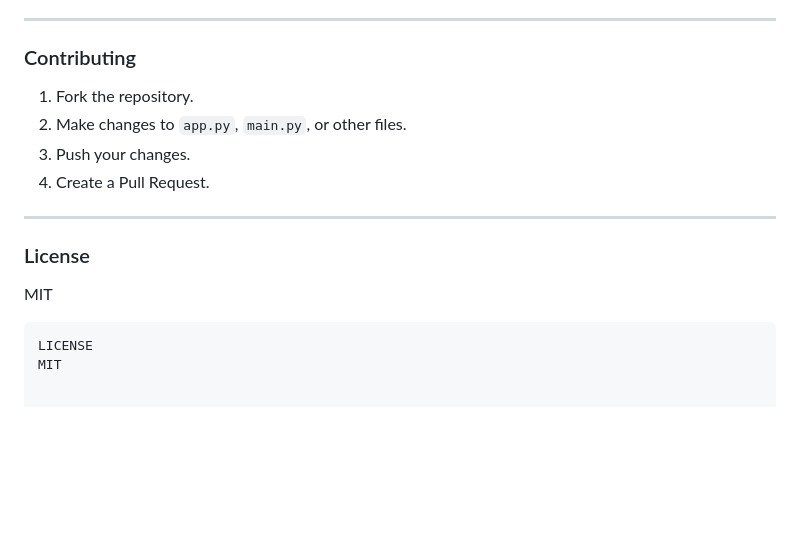
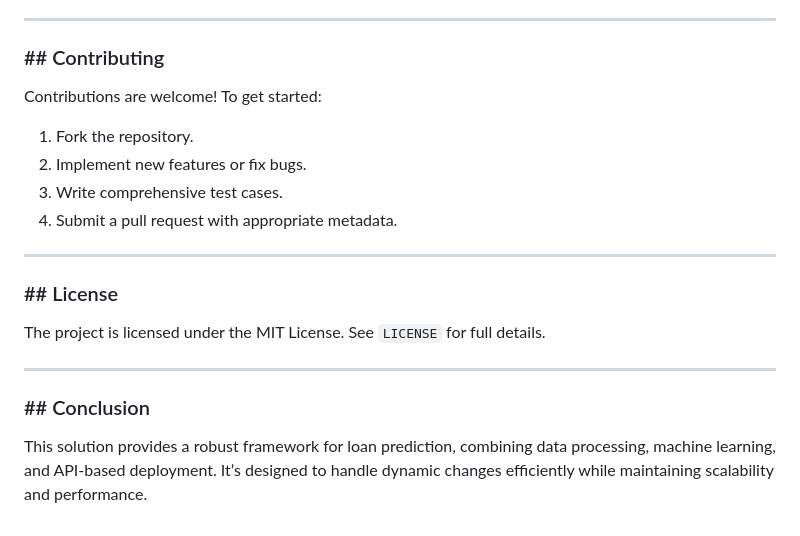
Before and after one commit to venkat54638/Flask_Assign, a Markdown page: README.md, the part around the change printed below. Rendered like a GitHub page; blank space fills up the shorter version.

````diff
--- a/README.md
+++ b/README.md
@@ -99,16 +170,23 @@ Endpoints:
 
 ---
 
-### Contributing
+### ## Contributing
+
+Contributions are welcome! To get started:
+
 1. Fork the repository.
-2. Make changes to `app.py`, `main.py`, or other files.
-3. Push your changes.
-4. Create a Pull Request.
+2. Implement new features or fix bugs.
+3. Write comprehensive test cases.
+4. Submit a pull request with appropriate metadata.
 
 ---
 
-### License
-MIT
-```
-LICENSE
-MIT
+### ## License
+
+The project is licensed under the MIT License. See `LICENSE` for full details.
+
+---
+
+### ## Conclusion
+
+This solution provides a robust framework for loan prediction, combining data processing, machine learning, and API-based deployment. It’s designed to handle dynamic changes efficiently while maintaining scalability and performance.
````
Also changed, not shown: other parts of README.md (+126 -55 lines).
